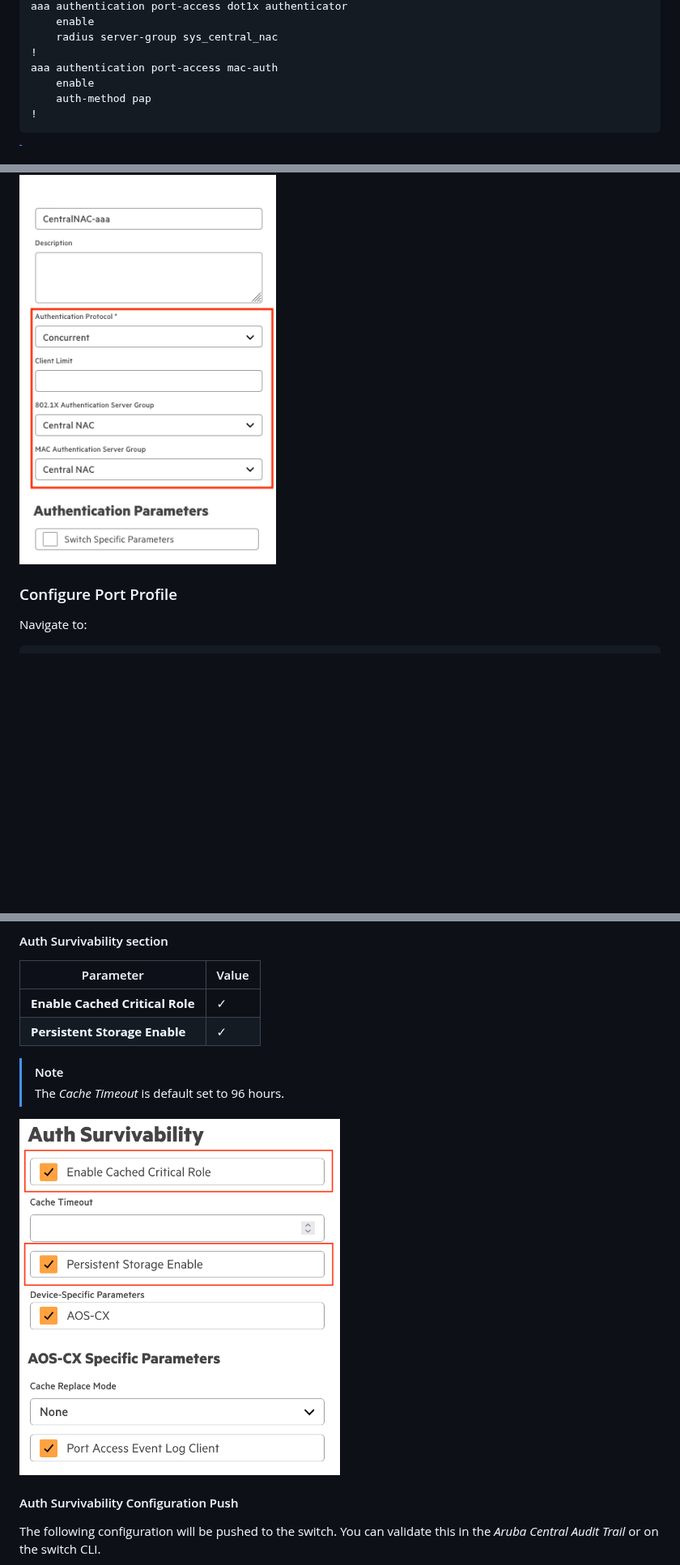
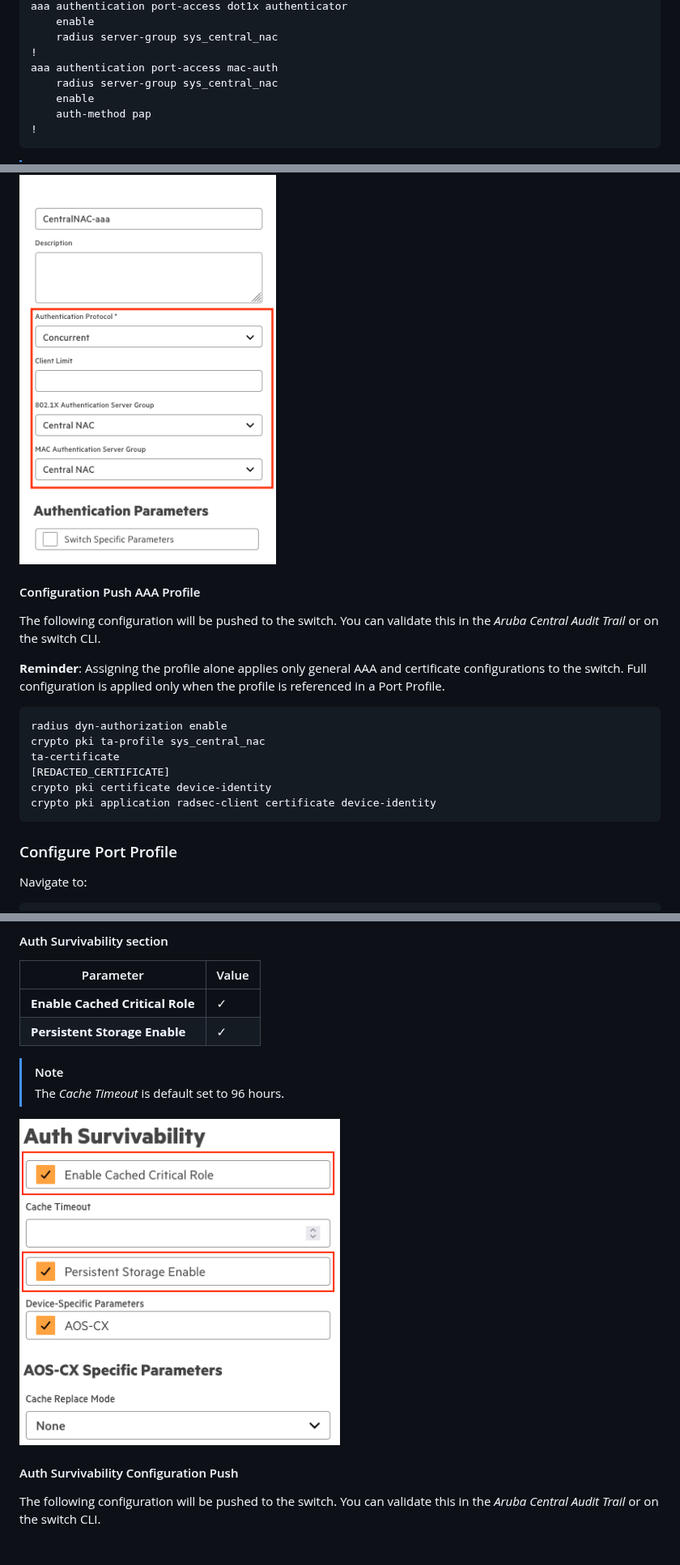
Before and after one commit to willembargeman/hpe-networking-guides, a Markdown page: central-nac-cx-switch/README.md, 3 parts joined by grey strips. Shown at 81% size. Drawn GitHub-style; pictures changed too: central-nac-cx-switch/screenshots/switch-system-auth-survivability.png; blank space fills up the shorter version.

Commit message:
Applied minor fixes based on received feedback.

````diff
--- a/central-nac-cx-switch/README.md
+++ b/central-nac-cx-switch/README.md
@@ -127,6 +127,7 @@ aaa authentication port-access dot1x authenticator
     radius server-group sys_central_nac
 !
 aaa authentication port-access mac-auth
+    radius server-group sys_central_nac
     enable
     auth-method pap
 !
@@ -159,6 +163,22 @@ Configure the profile with the following information.
 > Change the Authentication Protocol to any other method if you don't want to use the concurrent method.
 
 <img src="./screenshots/security-aaa.png" alt="Switch System AAA configuration" width="40%">
+
+#### Configuration Push AAA Profile
+
+The following configuration will be pushed to the switch. You can validate this in the *Aruba Central Audit Trail* or on the switch CLI.
+
+**Reminder**: Assigning the profile alone applies only general AAA and certificate configurations to the switch.
+Full configuration is applied only when the profile is referenced in a Port Profile.
+
+```text
+radius dyn-authorization enable
+crypto pki ta-profile sys_central_nac
+ta-certificate
+[REDACTED_CERTIFICATE]
+crypto pki certificate device-identity
+crypto pki application radsec-client certificate device-identity
+```
 
 ### Configure Port Profile
 
````
Also changed, not shown: other parts of central-nac-cx-switch/README.md (+6 -3 lines).
